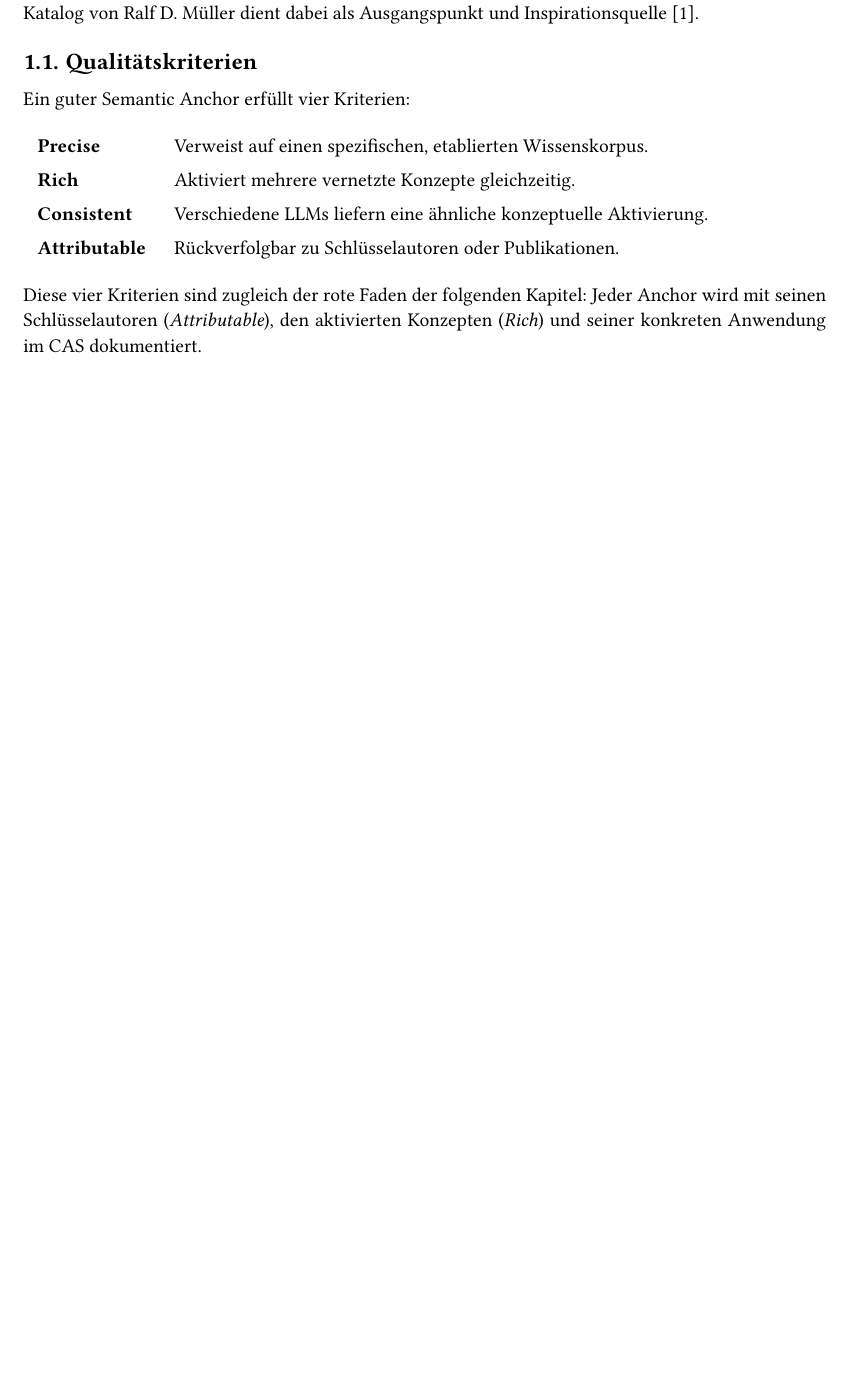
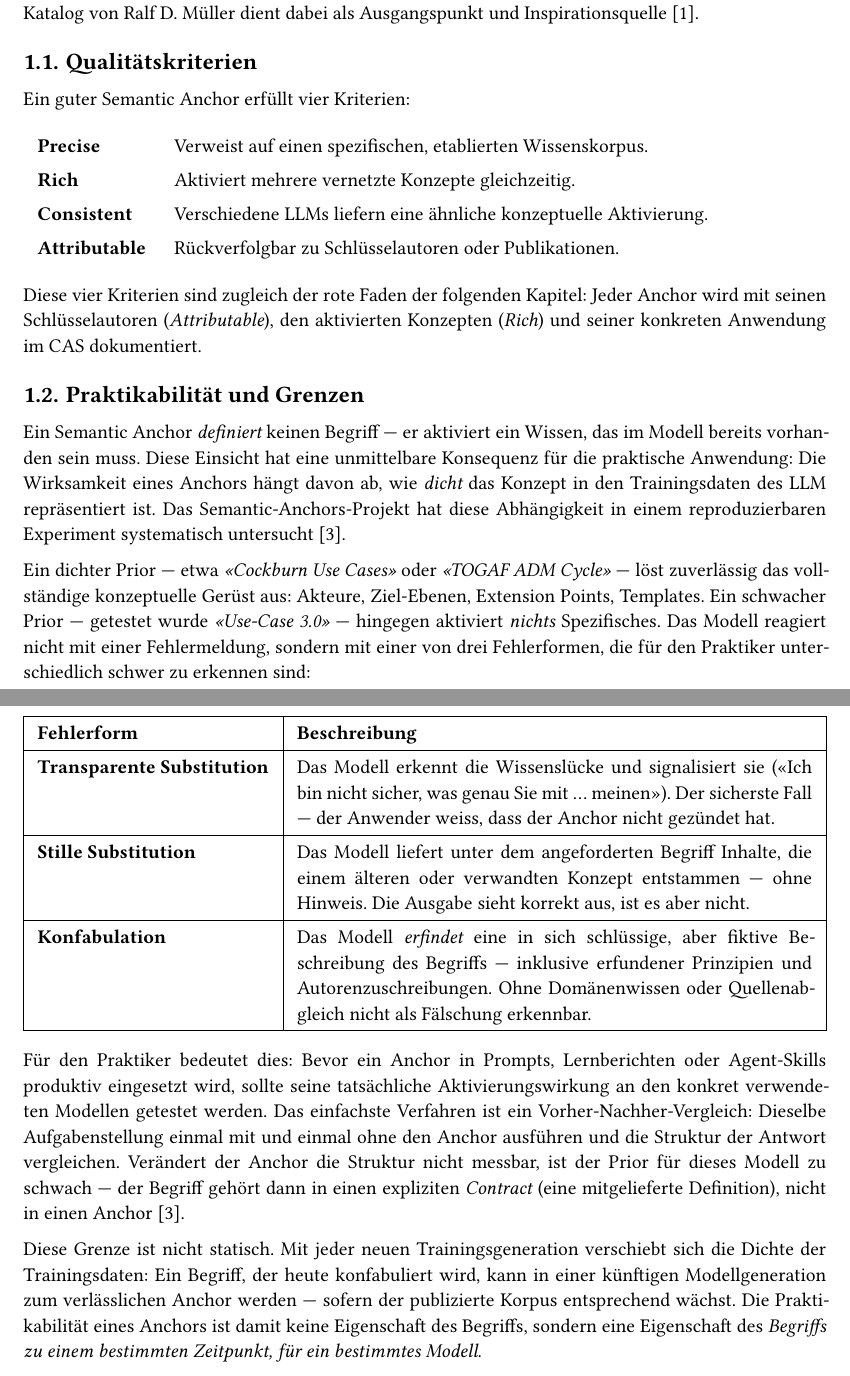
Before and after one commit to mrwylan/bfh-cas-eam-semantic-anchors, a Typst document (main.typ, which reads chapters/01_konzept.typ): part of page 3 of 18 before the commit and two parts of pages 3 and 4 of 19 after it, the two joined at a grey line, cut so that both start at the same text, the shorter picture padded with empty space. Compiled offline with Typst 0.15; a missing font is replaced by an installed copy or a similar font.

Commit message:
Add practicability section and training-data-vs-practice bib reference
- New section 'Praktikabilität und Grenzen' in chapter 01_konzept explaining
  how anchor effectiveness depends on training data density, the three failure
  modes (transparent substitution, silent substitution, confabulation), and
  the practical before/after test methodology
- New bib entry @semantic_anchors_training_data referencing
  https://llm-coding.github.io/Semantic-Anchors/training-data-vs-practice/

```diff
--- a/chapters/01_konzept.typ
+++ b/chapters/01_konzept.typ
@@ -39,3 +39,32 @@ Ein guter Semantic Anchor erfüllt vier Kriterien:
 )
 
 Diese vier Kriterien sind zugleich der rote Faden der folgenden Kapitel: Jeder Anchor wird mit seinen Schlüsselautoren (_Attributable_), den aktivierten Konzepten (_Rich_) und seiner konkreten Anwendung im CAS dokumentiert.
+
+== Praktikabilität und Grenzen
+
+Ein Semantic Anchor _definiert_ keinen Begriff — er aktiviert ein Wissen, das im Modell bereits vorhanden sein muss.
+Diese Einsicht hat eine unmittelbare Konsequenz für die praktische Anwendung: Die Wirksamkeit eines Anchors hängt davon ab, wie _dicht_ das Konzept in den Trainingsdaten des LLM repräsentiert ist.
+Das Semantic-Anchors-Projekt hat diese Abhängigkeit in einem reproduzierbaren Experiment systematisch untersucht @semantic_anchors_training_data.
+
+Ein dichter Prior — etwa _«Cockburn Use Cases»_ oder _«TOGAF ADM Cycle»_ — löst zuverlässig das vollständige konzeptuelle Gerüst aus: Akteure, Ziel-Ebenen, Extension Points, Templates.
+Ein schwacher Prior — getestet wurde _«Use-Case 3.0»_ — hingegen aktiviert _nichts_ Spezifisches.
+Das Modell reagiert nicht mit einer Fehlermeldung, sondern mit einer von drei Fehlerformen, die für den Praktiker unterschiedlich schwer zu erkennen sind:
+
+#table(
+  columns: (auto, 1fr),
+  inset: (x: 8pt, y: 6pt),
+  stroke: 0.4pt,
+  align: (left + top, left + top),
+  table.header([*Fehlerform*], [*Beschreibung*]),
+  [*Transparente Substitution*], [Das Modell erkennt die Wissenslücke und signalisiert sie («Ich bin nicht sicher, was genau Sie mit … meinen»). Der sicherste Fall — der Anwender weiss, dass der Anchor nicht gezündet hat.],
+  [*Stille Substitution*], [Das Modell liefert unter dem angeforderten Begriff Inhalte, die einem älteren oder verwandten Konzept entstammen — ohne Hinweis. Die Ausgabe sieht korrekt aus, ist es aber nicht.],
+  [*Konfabulation*], [Das Modell _erfindet_ eine in sich schlüssige, aber fiktive Beschreibung des Begriffs — inklusive erfundener Prinzipien und Autorenzuschreibungen. Ohne Domänenwissen oder Quellenabgleich nicht als Fälschung erkennbar.],
+)
+
+Für den Praktiker bedeutet dies: Bevor ein Anchor in Prompts, Lernberichten oder Agent-Skills produktiv eingesetzt wird, sollte seine tatsächliche Aktivierungswirkung an den konkret verwendeten Modellen getestet werden.
+Das einfachste Verfahren ist ein Vorher-Nachher-Vergleich: Dieselbe Aufgabenstellung einmal mit und einmal ohne den Anchor ausführen und die Struktur der Antwort vergleichen.
+Verändert der Anchor die Struktur nicht messbar, ist der Prior für dieses Modell zu schwach — der Begriff gehört dann in einen expliziten _Contract_ (eine mitgelieferte Definition), nicht in einen Anchor @semantic_anchors_training_data.
+
+Diese Grenze ist nicht statisch.
+Mit jeder neuen Trainingsgeneration verschiebt sich die Dichte der Trainingsdaten: Ein Begriff, der heute konfabuliert wird, kann in einer künftigen Modellgeneration zum verlässlichen Anchor werden — sofern der publizierte Korpus entsprechend wächst.
+Die Praktikabilität eines Anchors ist damit keine Eigenschaft des Begriffs, sondern eine Eigenschaft des _Begriffs zu einem bestimmten Zeitpunkt, für ein bestimmtes Modell_.
```
Also changed, not shown: refs.bib (+12 -0 lines).
